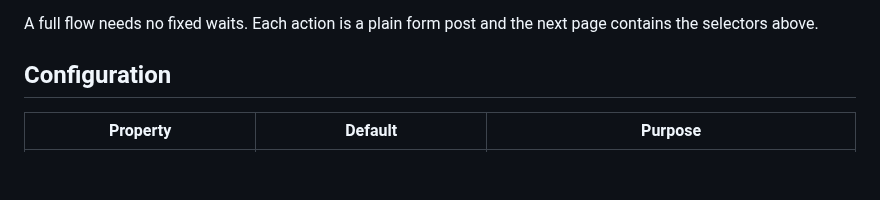
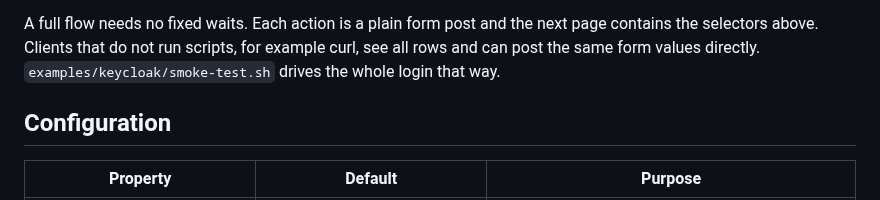
Before and after one commit to ba-itsys/eudi-wallet-simulator, a Markdown page: README.md, the part around one of its changes. Rendered like a GitHub page; blank space fills up the shorter version.

```diff
--- a/README.md
+++ b/README.md
@@ -122,5 +133,6 @@ Playwright and similar frameworks can rely on these selectors.
 A full flow needs no fixed waits. Each action is a plain form post and the next page contains the
-selectors above.
+selectors above. Clients that do not run scripts, for example curl, see all rows and can post the
+same form values directly. `examples/keycloak/smoke-test.sh` drives the whole login that way.
 
 ## Configuration
 
```
Also changed, not shown: other parts of README.md (+19 -8 lines), examples/keycloak/README.md (+5 -0 lines), docs/wallet-picker.png, 6 other files.
